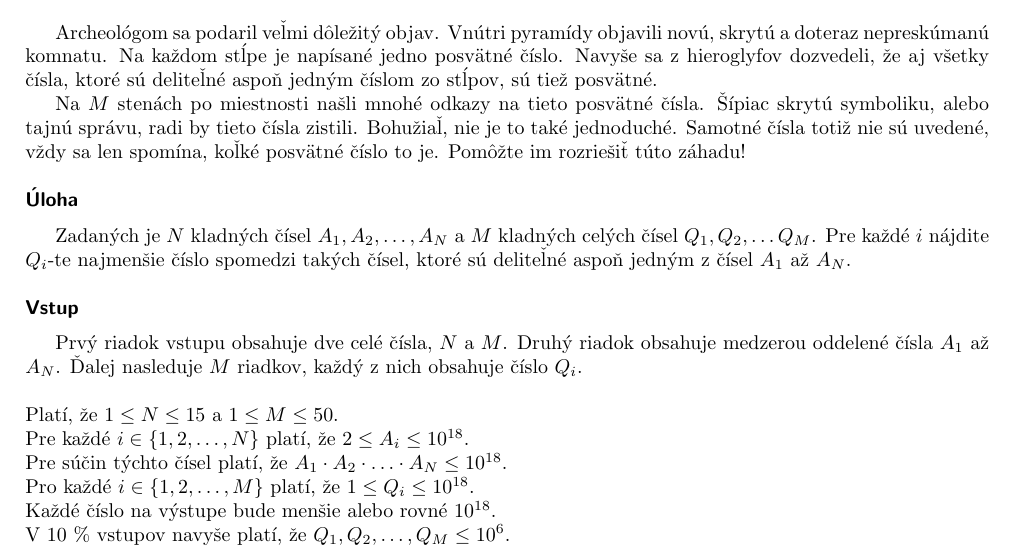
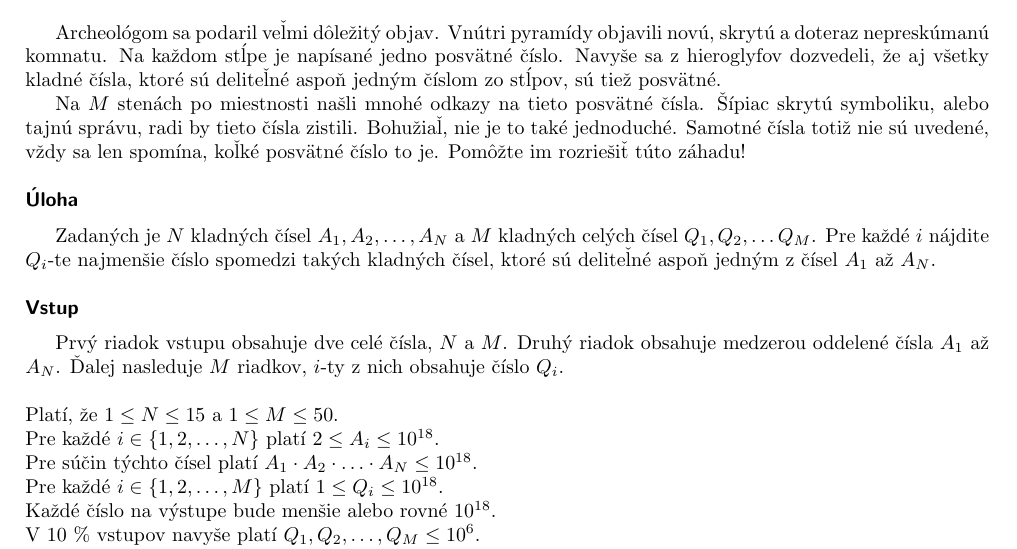
Before and after one commit to fabik/cpspc2017, a LaTeX document (statements/src/lang-sk/day-cz/pyramid.tex): part of the page, cut so that both start at the same text. Compiled offline with pdfLaTeX.

Commit message:
proofread slovak translation

```diff
--- a/statements/src/lang-sk/day-cz/pyramid.tex
+++ b/statements/src/lang-sk/day-cz/pyramid.tex
@@ -10,7 +10,7 @@
 
 Archeológom sa podaril veľmi dôležitý objav. Vnútri pyramídy objavili novú,
 skrytú a doteraz nepreskúmanú komnatu. Na každom stĺpe je napísané jedno
-posvätné číslo. Navyše sa z hieroglyfov dozvedeli, že aj všetky čísla, ktoré
+posvätné číslo. Navyše sa z hieroglyfov dozvedeli, že aj všetky kladné čísla, ktoré
 sú deliteľné aspoň jedným číslom zo stĺpov, sú tiež posvätné.
 
 Na $M$ stenách po miestnosti našli mnohé odkazy na tieto posvätné čísla. Šípiac
@@ -22,27 +22,27 @@ koľké posvätné číslo to je. Pomôžte im rozriešiť túto záhadu!
 
 Zadaných je $N$ kladných čísel $A_1, A_2, \ldots, A_N$ a $M$ kladných celých čísel
 $Q_1, Q_2, \ldots Q_M$. Pre každé $i$ nájdite $Q_i$-te najmenšie číslo spomedzi
-takých čísel, ktoré sú deliteľné aspoň jedným z čísel $A_1$ až $A_N$.
+takých kladných čísel, ktoré sú deliteľné aspoň jedným z čísel $A_1$ až $A_N$.
 
 \heading{Vstup}
 
 Prvý riadok vstupu obsahuje dve celé čísla, $N$ a $M$. Druhý riadok obsahuje
-medzerou oddelené čísla $A_1$ až $A_N$. Ďalej nasleduje $M$ riadkov, každý z nich
+medzerou oddelené čísla $A_1$ až $A_N$. Ďalej nasleduje $M$ riadkov, $i$-ty z nich
 obsahuje číslo $Q_i$.
 
 \bigskip
 \noindent
 Platí, že $1 \leq N \leq 15$ a $1 \leq M \leq 50$.\\
-Pre každé $i \in \{ 1, 2, \ldots, N \}$ platí, že $2 \leq A_i \leq 10^{18}$.\\
-Pre súčin týchto čísel platí, že $A_1 \cdot A_2 \cdot \ldots \cdot A_N \leq 10^{18}$.\\
-Pro každé $i \in \{ 1, 2, \ldots, M \}$ platí, že $1 \leq Q_i \leq 10^{18}$.\\
+Pre každé $i \in \{ 1, 2, \ldots, N \}$ platí $2 \leq A_i \leq 10^{18}$.\\
+Pre súčin týchto čísel platí $A_1 \cdot A_2 \cdot \ldots \cdot A_N \leq 10^{18}$.\\
+Pre každé $i \in \{ 1, 2, \ldots, M \}$ platí $1 \leq Q_i \leq 10^{18}$.\\
 Každé číslo na výstupe bude menšie alebo rovné $10^{18}$.\\
-V 10 \% vstupov navyše platí, že $Q_1, Q_2, \ldots, Q_M \leq 10^6$.\\
-V 30 \% vstupov navyše platí, že $N \leq 2$.
+V 10 \% vstupov navyše platí $Q_1, Q_2, \ldots, Q_M \leq 10^6$.\\
+V 30 \% vstupov navyše platí $N \leq 2$.
 
 \heading{Výstup}
 
-Vypíšte $M$ riadkov, na $i$-tom z nich $Q_i$-te najmenšie číslo spomedzi
+Vypíšte $M$ riadkov, na $i$-tom z nich $Q_i$-te najmenšie číslo spomedzi
 čísel deliteľných aspoň jedným z čísel $A_1$ až $A_N$.
 
 \heading{Príklad}
```
Also changed, not shown: statements/src/lang-sk/day-cz/police.tex (+7 -7 lines).
